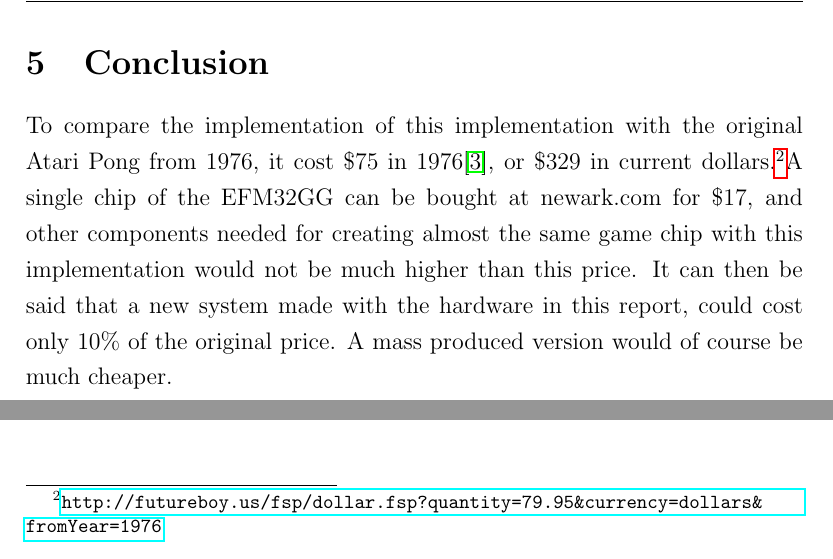
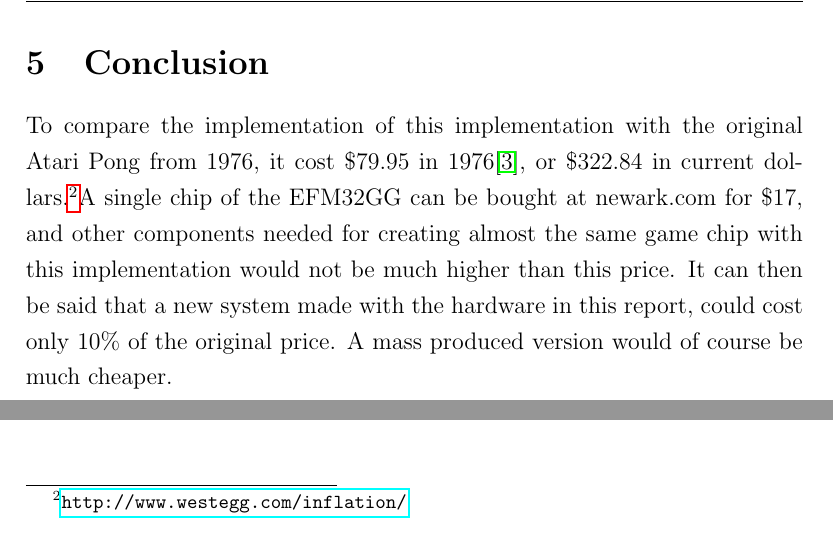
Before and after one commit to peterhgombos/EEDS, a LaTeX paper (ex3/report/report.tex, which reads ex3/report/conclusion.tex): two parts of page 14 of 15, joined at a grey line, cut so that both start at the same text. Compiled offline with pdfLaTeX.

Commit message:
Use a more 80-columns-friendly currency converter. Also fix numbers

```diff
--- a/ex3/report/conclusion.tex
+++ b/ex3/report/conclusion.tex
@@ -2,12 +2,14 @@
 
 
 To compare the implementation of this implementation with the original Atari
-Pong from 1976, it cost \$75 in 1976\cite{pongreview}, or \$329 in current
-dollars.\footnotemark A single chip of the EFM32GG can be bought at newark.com
-for \$17, and other components needed for creating almost the same game chip
-with this implementation would not be much higher than this price. It can then
-be said that a new system made with the hardware in this report, could cost only
-10\% of the original price. A mass produced version would of course be much
-cheaper.
+Pong from 1976, it cost \$79.95 in 1976\cite{pongreview}, or \$322.84 in
+current dollars.\footnotemark A single chip of the EFM32GG can be bought at
+newark.com for \$17, and other components needed for creating almost the same
+game chip with this implementation would not be much higher than this price. It
+can then be said that a new system made with the hardware in this report, could
+cost only 10\% of the original price. A mass produced version would of course
+be much cheaper.
 
-\footnotetext{\url{http://futureboy.us/fsp/dollar.fsp?quantity=79.95&currency=dollars&fromYear=1976}}
+\footnotetext{
+  \url{http://www.westegg.com/inflation/}
+}
```
